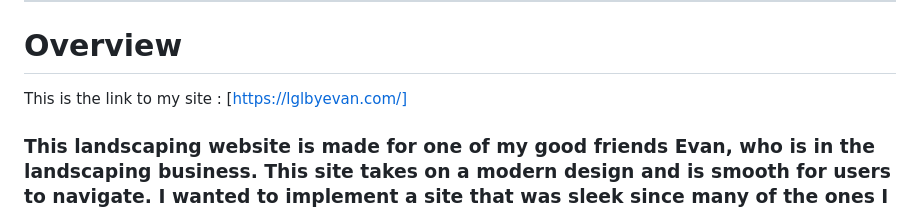
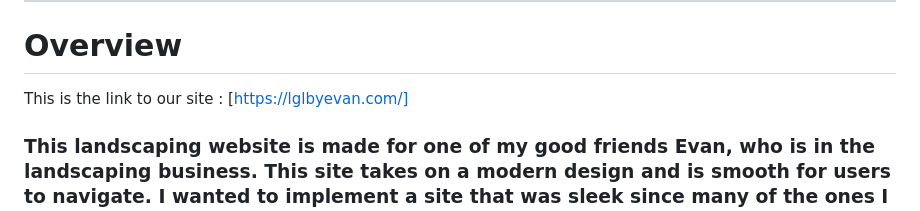
Before and after one commit to twentyfive21/LGL, a Markdown page: README.md, the part around the change. GitHub-like rendering.

```diff
--- a/README.md
+++ b/README.md
@@ -1,7 +1,7 @@
 # Landscaping Website using HTML, CSS, and Javascript
 ---
 # Overview
-This is the link to my site : [https://lglbyevan.com/]
+This is the link to our site : [https://lglbyevan.com/]
 ### This landscaping website is made for one of my good friends Evan, who is in the landscaping business. This site takes on a modern design and is smooth for users to navigate. I wanted to implement a site that was sleek since many of the ones I have seen were generic and plain. This site uses the following languages that a front end developer must master. The following languages used in this site are HTML, CSS, and Javascript. I wanted to note that HTML and CSS are considered markup languages and are not actual programming languages. The only language that is a actual programming language is Javascript. I utilized VSCODE (Visual Studio Code) since a simple text editor would not be as productive in syntax highlighting, auto-completion, and so much more.
 ---
 Here is a little explanation of the languages for any beginners out there! If you have any questions or tips please reach out to me! I would appreciate any feedback to help me learn more.
```
